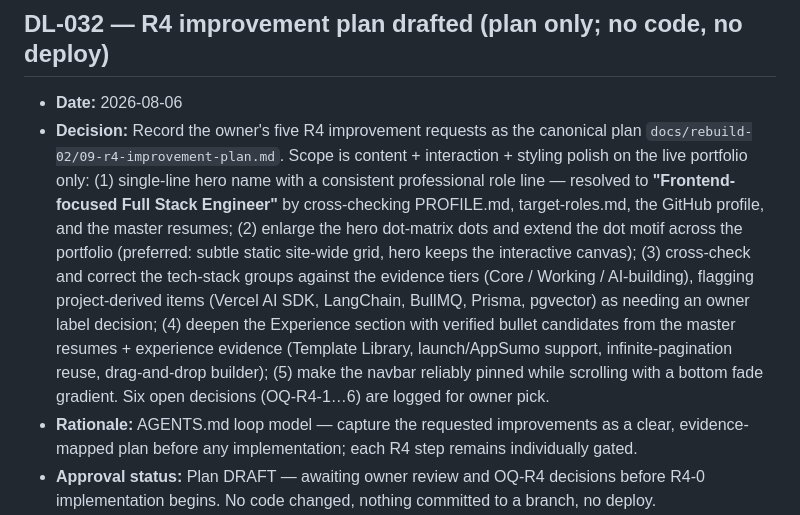
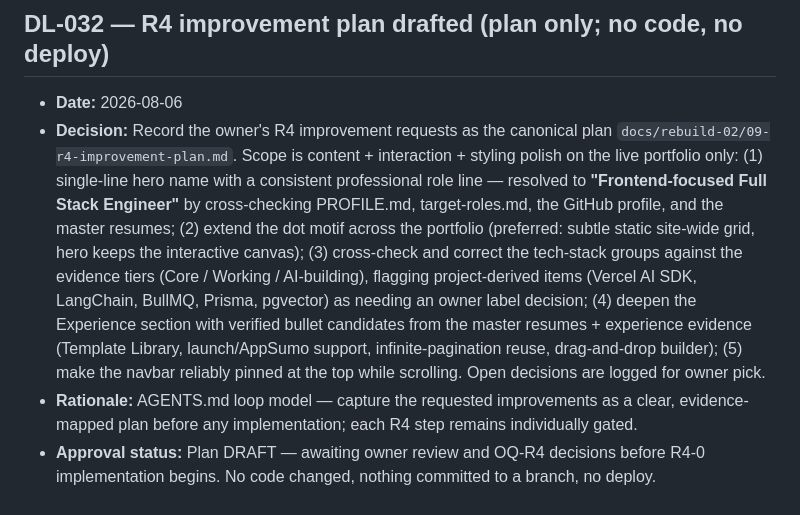
Before and after one commit to Kashif-Rezwi/Kashif-Rezwi.github.io, a Markdown page: docs/decision-log.md, the part around the change. Rendered like a GitHub page.

Commit message:
docs: simplify DL-032 decision summary regarding R4 improvement plan requirements

```diff
--- a/docs/decision-log.md
+++ b/docs/decision-log.md
@@ -225,7 +225,7 @@
 ## DL-032 — R4 improvement plan drafted (plan only; no code, no deploy)
 
 - **Date:** 2026-08-06
-- **Decision:** Record the owner's five R4 improvement requests as the canonical plan `docs/rebuild-02/09-r4-improvement-plan.md`. Scope is content + interaction + styling polish on the live portfolio only: (1) single-line hero name with a consistent professional role line — resolved to **"Frontend-focused Full Stack Engineer"** by cross-checking PROFILE.md, target-roles.md, the GitHub profile, and the master resumes; (2) enlarge the hero dot-matrix dots and extend the dot motif across the portfolio (preferred: subtle static site-wide grid, hero keeps the interactive canvas); (3) cross-check and correct the tech-stack groups against the evidence tiers (Core / Working / AI-building), flagging project-derived items (Vercel AI SDK, LangChain, BullMQ, Prisma, pgvector) as needing an owner label decision; (4) deepen the Experience section with verified bullet candidates from the master resumes + experience evidence (Template Library, launch/AppSumo support, infinite-pagination reuse, drag-and-drop builder); (5) make the navbar reliably pinned while scrolling with a bottom fade gradient. Six open decisions (OQ-R4-1…6) are logged for owner pick.
+- **Decision:** Record the owner's R4 improvement requests as the canonical plan `docs/rebuild-02/09-r4-improvement-plan.md`. Scope is content + interaction + styling polish on the live portfolio only: (1) single-line hero name with a consistent professional role line — resolved to **"Frontend-focused Full Stack Engineer"** by cross-checking PROFILE.md, target-roles.md, the GitHub profile, and the master resumes; (2) extend the dot motif across the portfolio (preferred: subtle static site-wide grid, hero keeps the interactive canvas); (3) cross-check and correct the tech-stack groups against the evidence tiers (Core / Working / AI-building), flagging project-derived items (Vercel AI SDK, LangChain, BullMQ, Prisma, pgvector) as needing an owner label decision; (4) deepen the Experience section with verified bullet candidates from the master resumes + experience evidence (Template Library, launch/AppSumo support, infinite-pagination reuse, drag-and-drop builder); (5) make the navbar reliably pinned at the top while scrolling. Open decisions are logged for owner pick.
 - **Rationale:** AGENTS.md loop model — capture the requested improvements as a clear, evidence-mapped plan before any implementation; each R4 step remains individually gated.
 - **Approval status:** Plan DRAFT — awaiting owner review and OQ-R4 decisions before R4-0 implementation begins. No code changed, nothing committed to a branch, no deploy.
 
```
